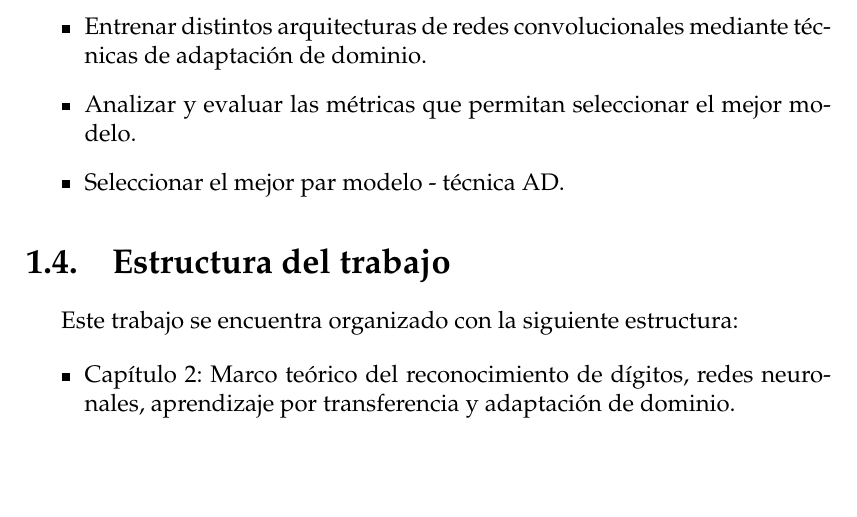
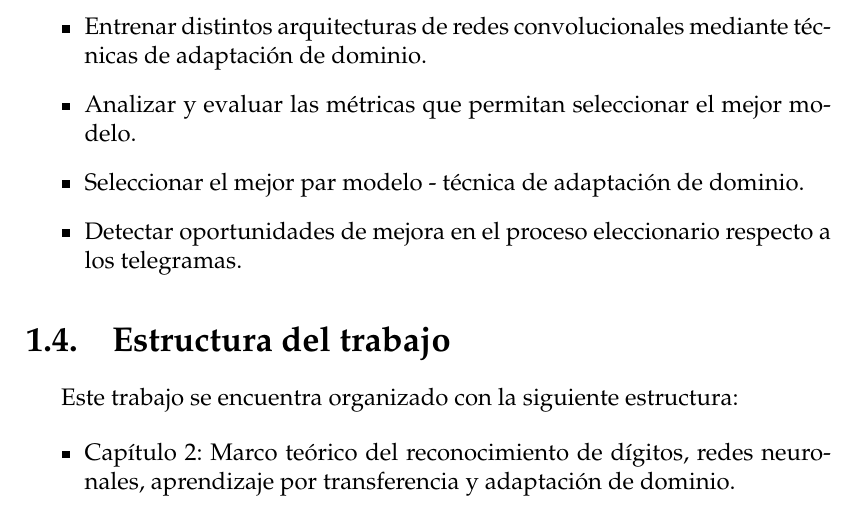
Before and after one commit to flianza/ocr-telegrams-with-domain-adaptation, a LaTeX thesis (docs/main.tex, which reads docs/chapters/chapter1.tex): part of page 15 of 61, cut so that both start at the same text, the shorter picture padded with empty space. Compiled offline with pdfLaTeX.

Commit message:
Agrego objetivo y correccion de redaccion

```diff
--- a/docs/chapters/chapter1.tex
+++ b/docs/chapters/chapter1.tex
@@ -80,7 +80,8 @@ Para poder llevarlo a cabo, se procede a:
     \item Determinar un conjunto de datos etiquetado a ser utilizado como dominio de origen.
     \item Entrenar distintos arquitecturas de redes convolucionales mediante t\'ecnicas de adaptaci\'on de dominio.
     \item Analizar y evaluar las m\'etricas que permitan seleccionar el mejor modelo.
-    \item Seleccionar el mejor par modelo - t\'ecnica AD.
+    \item Seleccionar el mejor par modelo - t\'ecnica de adaptación de dominio.
+    \item Detectar oportunidades de mejora en el proceso eleccionario respecto a los telegramas.
 \end{itemize}
 
 \section{Estructura del trabajo}
```
Also changed, not shown: 1 other file.
